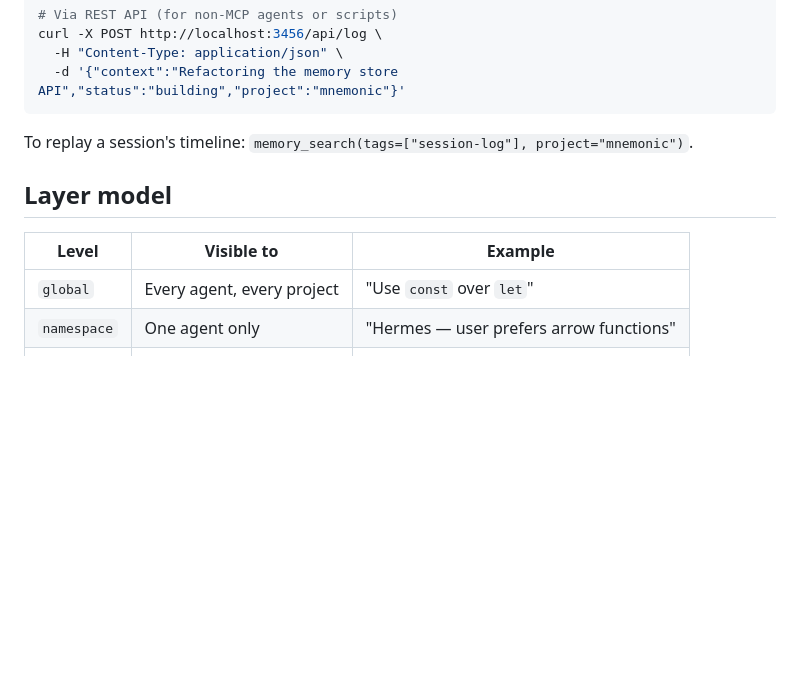
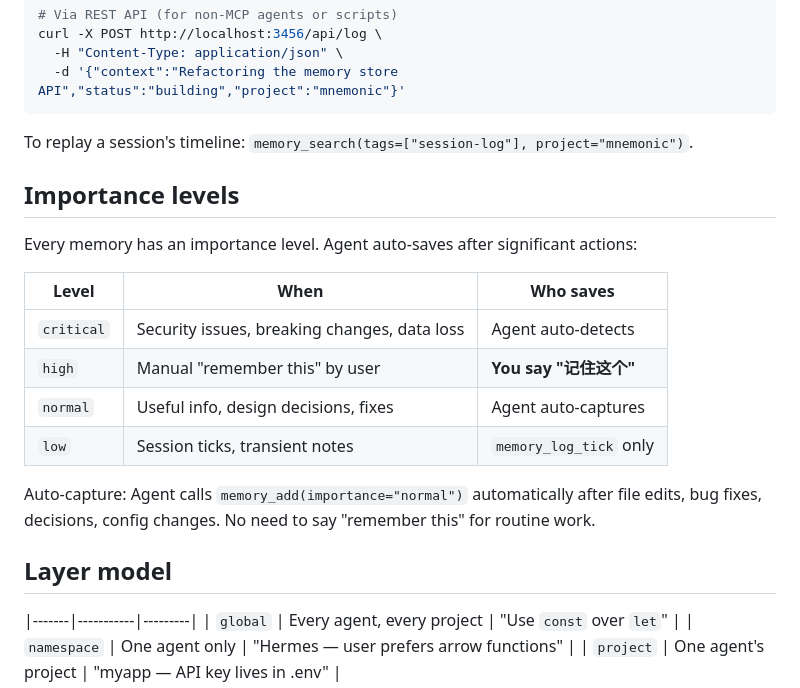
Before and after one commit to qoqu/mnemonic, a Markdown page: README.md, the part around the change. Drawn GitHub-style; blank space fills up the shorter version.

Commit message:
docs: importance levels table — critical/high/normal/low

```diff
--- a/README.md
+++ b/README.md
@@ -116,9 +116,20 @@ curl -X POST http://localhost:3456/api/log \
 
 To replay a session's timeline: `memory_search(tags=["session-log"], project="mnemonic")`.
 
+## Importance levels
+
+Every memory has an importance level. Agent auto-saves after significant actions:
+
+| Level | When | Who saves |
+|-------|------|-----------|
+| `critical` | Security issues, breaking changes, data loss | Agent auto-detects |
+| `high` | Manual "remember this" by user | **You say "记住这个"** |
+| `normal` | Useful info, design decisions, fixes | Agent auto-captures |
+| `low` | Session ticks, transient notes | `memory_log_tick` only |
+
+Auto-capture: Agent calls `memory_add(importance="normal")` automatically after file edits, bug fixes, decisions, config changes. No need to say "remember this" for routine work.
+
 ## Layer model
-
-| Level | Visible to | Example |
 |-------|-----------|---------|
 | `global` | Every agent, every project | "Use `const` over `let`" |
 | `namespace` | One agent only | "Hermes — user prefers arrow functions" |
```
Also changed, not shown: README.zh-CN.md (+13 -2 lines).
